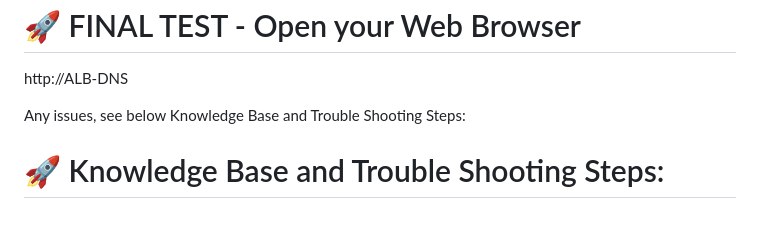
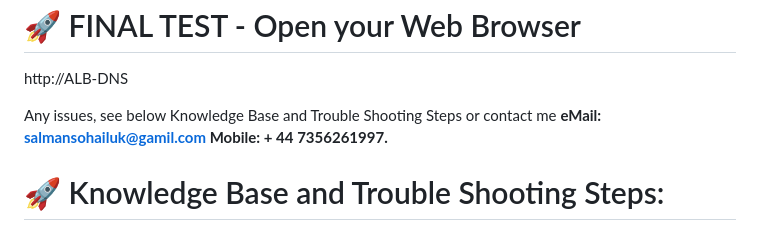
Before and after one commit to salmansohailuk-sudo/CRUD-Application-Python-AutoScaling-AWS-EC2-LoadBalancer-Monitoring, a Markdown page: README.md, the part around the change. Rendered like a GitHub page.

```diff
--- a/README.md
+++ b/README.md
@@ -218,7 +218,7 @@ Port 80
 
 http://ALB-DNS
 
-Any issues, see below Knowledge Base and Trouble Shooting Steps:
+Any issues, see below Knowledge Base and Trouble Shooting Steps or contact me **eMail: salmansohailuk@gamil.com Mobile: + 44 7356261997.**
 
 
 🚀 Knowledge Base and Trouble Shooting Steps:
```
